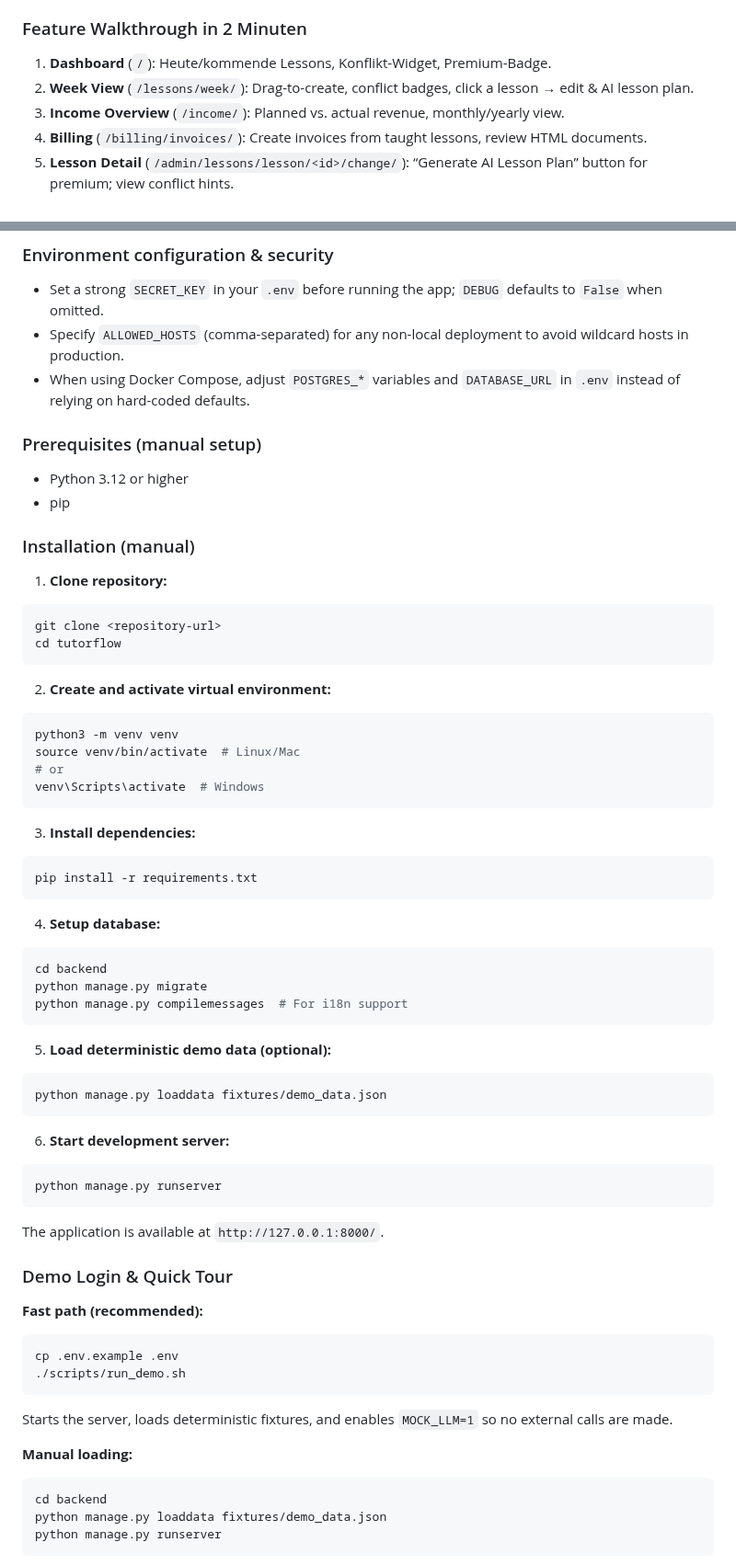
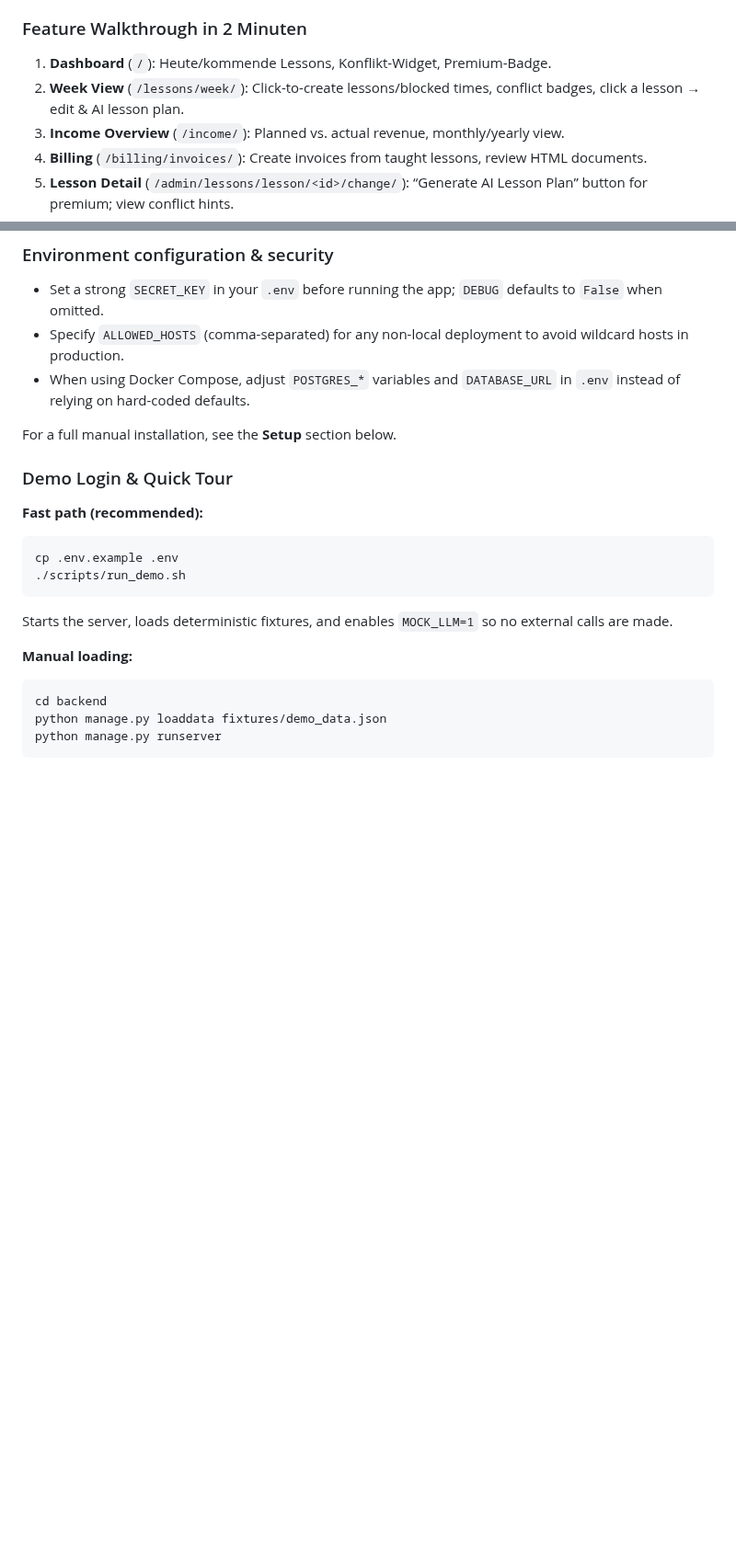
Before and after one commit to andreaseirich/tutorflow, a Markdown page: README.md, 2 parts joined by grey strips. Shown at 92% size. GitHub-like rendering; blank space fills up the shorter version.

Commit message:
docs: streamline setup and calendar wording

````diff
--- a/README.md
+++ b/README.md
@@ -49,7 +49,7 @@ TutorFlow is a comprehensive web application designed for tutors to manage their
 ### Feature Walkthrough in 2 Minuten
 
 1. **Dashboard** (`/`): Heute/kommende Lessons, Konflikt-Widget, Premium-Badge.
-2. **Week View** (`/lessons/week/`): Drag-to-create, conflict badges, click a lesson → edit & AI lesson plan.
+2. **Week View** (`/lessons/week/`): Click-to-create lessons/blocked times, conflict badges, click a lesson → edit & AI lesson plan.
 3. **Income Overview** (`/income/`): Planned vs. actual revenue, monthly/yearly view.
 4. **Billing** (`/billing/invoices/`): Create invoices from taught lessons, review HTML documents.
 5. **Lesson Detail** (`/admin/lessons/lesson/<id>/change/`): “Generate AI Lesson Plan” button for premium; view conflict hints.
@@ -70,49 +70,7 @@ cp .env.example .env
 - Specify `ALLOWED_HOSTS` (comma-separated) for any non-local deployment to avoid wildcard hosts in production.
 - When using Docker Compose, adjust `POSTGRES_*` variables and `DATABASE_URL` in `.env` instead of relying on hard-coded defaults.
 
-### Prerequisites (manual setup)
-- Python 3.12 or higher
-- pip
-
-### Installation (manual)
-
-1. **Clone repository:**
-```bash
-git clone <repository-url>
-cd tutorflow
-```
-
-2. **Create and activate virtual environment:**
-```bash
-python3 -m venv venv
-source venv/bin/activate  # Linux/Mac
-# or
-venv\Scripts\activate  # Windows
-```
-
-3. **Install dependencies:**
-```bash
-pip install -r requirements.txt
-```
-
-4. **Setup database:**
-```bash
-cd backend
-python manage.py migrate
-python manage.py compilemessages  # For i18n support
-```
-
-5. **Load deterministic demo data (optional):**
-```bash
-python manage.py loaddata fixtures/demo_data.json
-```
-
-6. **Start development server:**
-```bash
-python manage.py runserver
-```
-
-The application is available at `http://127.0.0.1:8000/`.
+For a full manual installation, see the **Setup** section below.
 
 ### Demo Login & Quick Tour
 
````
Also changed, not shown: other parts of README.md (+2 -2 lines).
